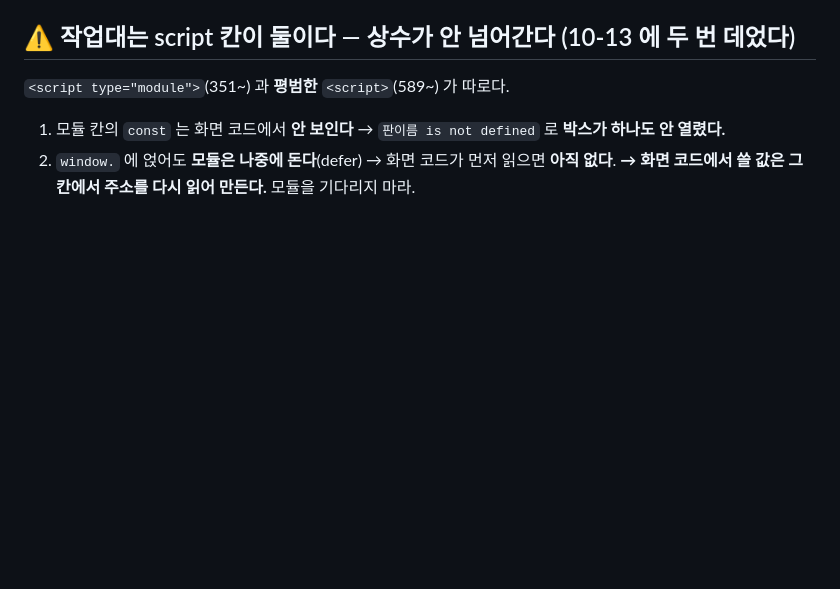
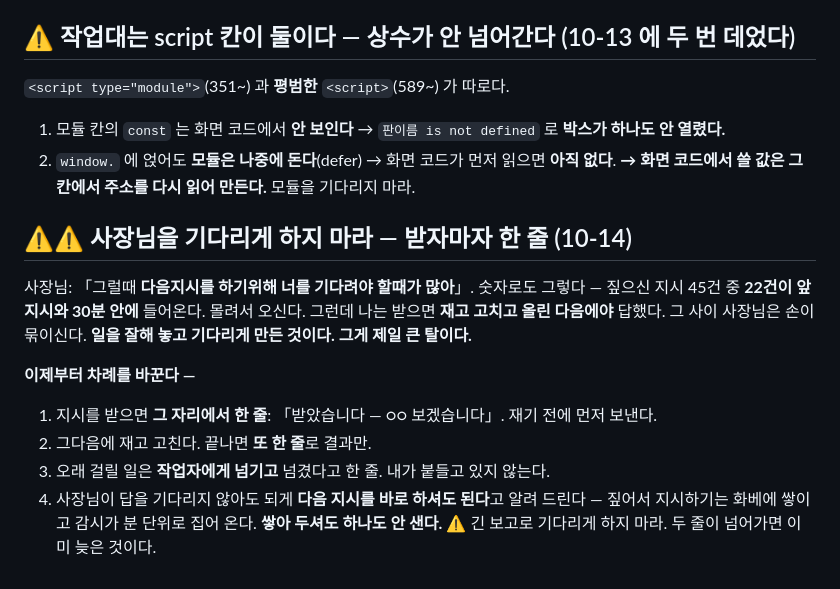
Before and after one commit to vivivic-cloud/viggle, a Markdown page: tools/관리자/읽어라.md, the part around the change. GitHub-like rendering; blank space fills up the shorter version.

Commit message:
받자마자 한 줄 먼저 — 사장님을 기다리게 하지 않는다 (10-14)
사장님: 「그럴때 다음지시를 하기위해 너를 기다려야 할때가 많아」.

쟀다 — 짚으신 지시 45건 중 **22건이 앞 지시와 30분 안에** 들어온다. 몰려서 오시는데
나는 받으면 **재고 고치고 올린 다음에야** 답했다. 그 사이 사장님 손이 묶였다.

쪽지에 못을 박았다 — ① 받으면 그 자리에서 한 줄 먼저 ② 그다음에 재고 고친다
③ 오래 걸릴 일은 작업자에게 넘기고 넘겼다고 한 줄 ④ 답을 안 기다리셔도 된다고 알려 드린다
(짚어서 지시하기는 화베에 쌓이고 감시가 분 단위로 집어 온다 — 쌓아 두셔도 안 샌다).

Co-Authored-By: Claude Opus 5 <noreply@anthropic.com>
Claude-Session: https://claude.ai/code/session_01DYrpp1LcXjM6BjomuAKQPt

```diff
--- a/tools/관리자/읽어라.md
+++ b/tools/관리자/읽어라.md
@@ -170,3 +170,18 @@ python3 /home/user/viggle/tools/관리자/장부찍기.py <id> <상태> "<결과
    **박스가 하나도 안 열렸다.**
 2. `window.` 에 얹어도 **모듈은 나중에 돈다**(defer) → 화면 코드가 먼저 읽으면 **아직 없다**.
 **→ 화면 코드에서 쓸 값은 그 칸에서 주소를 다시 읽어 만든다.** 모듈을 기다리지 마라.
+
+## ⚠⚠ 사장님을 기다리게 하지 마라 — 받자마자 한 줄 (10-14)
+
+사장님: 「그럴때 **다음지시를 하기위해 너를 기다려야 할때가 많아**」.
+숫자로도 그렇다 — 짚으신 지시 45건 중 **22건이 앞 지시와 30분 안에** 들어온다. 몰려서 오신다.
+그런데 나는 받으면 **재고 고치고 올린 다음에야** 답했다. 그 사이 사장님은 손이 묶이신다.
+**일을 잘해 놓고 기다리게 만든 것이다. 그게 제일 큰 탈이다.**
+
+**이제부터 차례를 바꾼다 —**
+1. 지시를 받으면 **그 자리에서 한 줄**: 「받았습니다 — ○○ 보겠습니다」. 재기 전에 먼저 보낸다.
+2. 그다음에 재고 고친다. 끝나면 **또 한 줄**로 결과만.
+3. 오래 걸릴 일은 **작업자에게 넘기고** 넘겼다고 한 줄. 내가 붙들고 있지 않는다.
+4. 사장님이 답을 기다리지 않아도 되게 **다음 지시를 바로 하셔도 된다**고 알려 드린다 —
+   짚어서 지시하기는 화베에 쌓이고 감시가 분 단위로 집어 온다. **쌓아 두셔도 하나도 안 샌다.**
+⚠ 긴 보고로 기다리게 하지 마라. 두 줄이 넘어가면 이미 늦은 것이다.
```
